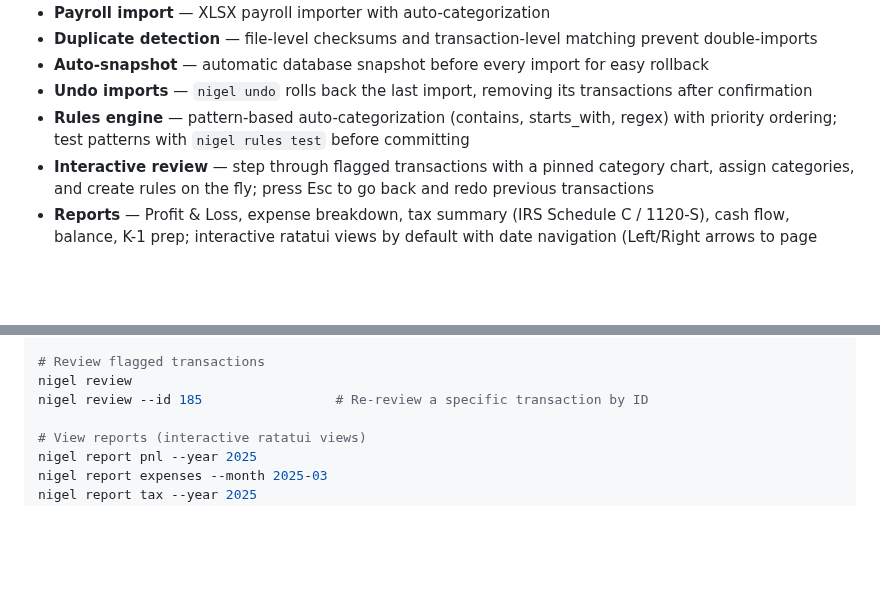
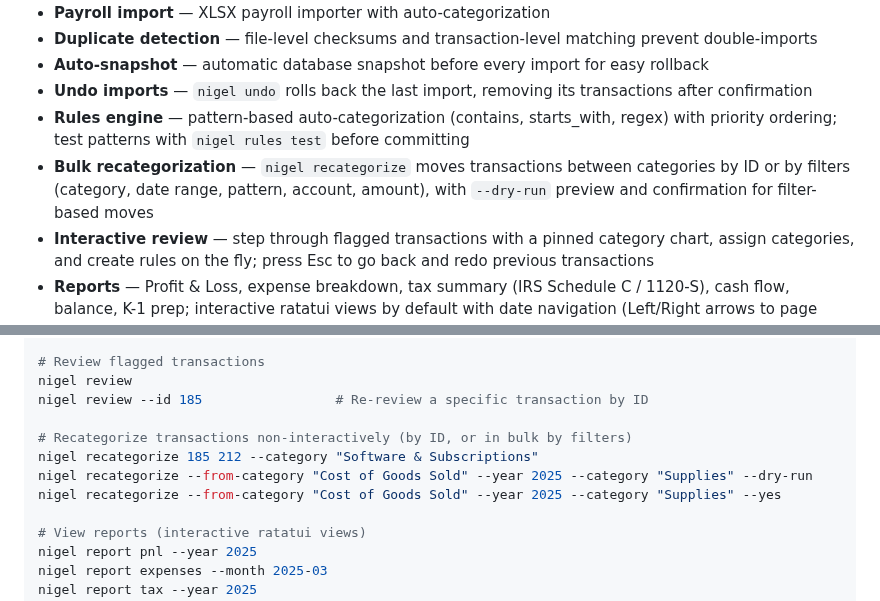
Before and after one commit to madebyraygun/nigel-keeps-your-books, a Markdown page: README.md, 2 parts joined by grey strips. Rendered like a GitHub page; blank space fills up the shorter version.

Commit message:
docs: recategorize command

```diff
--- a/README.md
+++ b/README.md
@@ -20,6 +20,7 @@ Nigel also includes a **demo mode** — `nigel demo` which generates more than a
 - **Auto-snapshot** — automatic database snapshot before every import for easy rollback
 - **Undo imports** — `nigel undo` rolls back the last import, removing its transactions after confirmation
 - **Rules engine** — pattern-based auto-categorization (contains, starts_with, regex) with priority ordering; test patterns with `nigel rules test` before committing
+- **Bulk recategorization** — `nigel recategorize` moves transactions between categories by ID or by filters (category, date range, pattern, account, amount), with `--dry-run` preview and confirmation for filter-based moves
 - **Interactive review** — step through flagged transactions with a pinned category chart, assign categories, and create rules on the fly; press Esc to go back and redo previous transactions
 - **Reports** — Profit & Loss, expense breakdown, tax summary (IRS Schedule C / 1120-S), cash flow, balance, K-1 prep; interactive ratatui views by default with date navigation (Left/Right arrows to page between periods, `m` to toggle month/year), with `--mode export` for PDF or `--format text` for text files
 - **Interactive browser** — paginated register browser showing all transactions, starting at today with full backwards scrolling, keyboard navigation, jump-to-date, and transaction search
@@ -90,6 +91,11 @@ nigel categorize
 # Review flagged transactions
 nigel review
 nigel review --id 185                 # Re-review a specific transaction by ID
+
+# Recategorize transactions non-interactively (by ID, or in bulk by filters)
+nigel recategorize 185 212 --category "Software & Subscriptions"
+nigel recategorize --from-category "Cost of Goods Sold" --year 2025 --category "Supplies" --dry-run
+nigel recategorize --from-category "Cost of Goods Sold" --year 2025 --category "Supplies" --yes
 
 # View reports (interactive ratatui views)
 nigel report pnl --year 2025
```
Also changed, not shown: CHANGELOG.md (+1 -0 lines).
